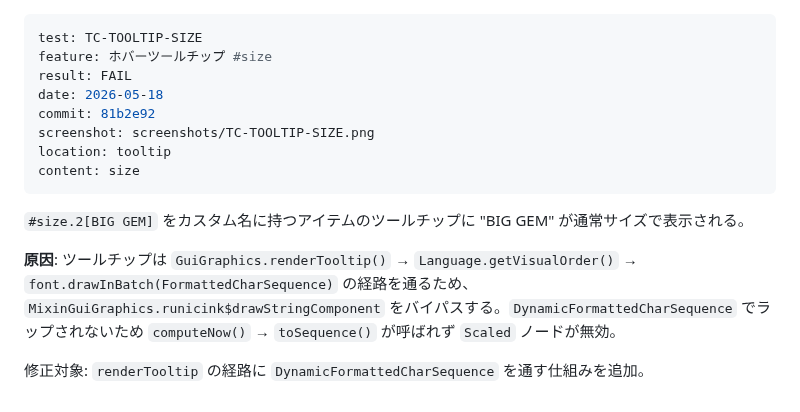
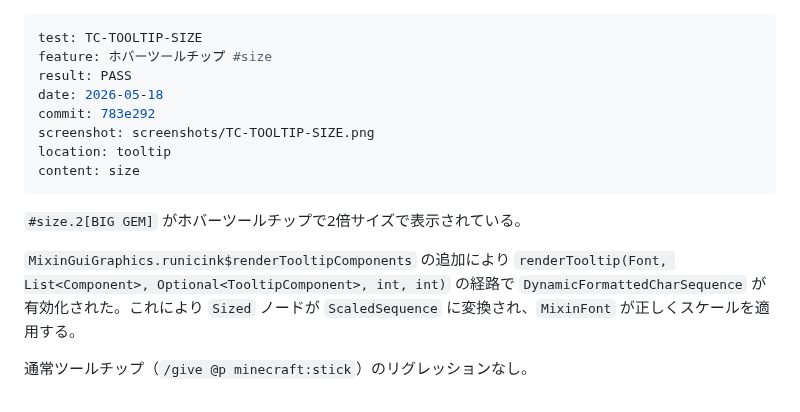
Before and after one commit to uqlism/Emoji_Deco, a Markdown page: qa-evidence/results/TC-TOOLTIP-SIZE.md, the part around the change. Drawn GitHub-style.

```diff
--- a/qa-evidence/results/TC-TOOLTIP-SIZE.md
+++ b/qa-evidence/results/TC-TOOLTIP-SIZE.md
@@ -1,16 +1,16 @@
 ---
 test: TC-TOOLTIP-SIZE
 feature: ホバーツールチップ #size
-result: FAIL
+result: PASS
 date: 2026-05-18
-commit: 81b2e92
+commit: 783e292
 screenshot: screenshots/TC-TOOLTIP-SIZE.png
 location: tooltip
 content: size
 ---
 
-`#size.2[BIG GEM]` をカスタム名に持つアイテムのツールチップに "BIG GEM" が通常サイズで表示される。
+`#size.2[BIG GEM]` がホバーツールチップで2倍サイズで表示されている。
 
-**原因**: ツールチップは `GuiGraphics.renderTooltip()` → `Language.getVisualOrder()` → `font.drawInBatch(FormattedCharSequence)` の経路を通るため、`MixinGuiGraphics.runicink$drawStringComponent` をバイパスする。`DynamicFormattedCharSequence` でラップされないため `computeNow()` → `toSequence()` が呼ばれず `Scaled` ノードが無効。
+`MixinGuiGraphics.runicink$renderTooltipComponents` の追加により `renderTooltip(Font, List<Component>, Optional<TooltipComponent>, int, int)` の経路で `DynamicFormattedCharSequence` が有効化された。これにより `Sized` ノードが `ScaledSequence` に変換され、`MixinFont` が正しくスケールを適用する。
 
-修正対象: `renderTooltip` の経路に `DynamicFormattedCharSequence` を通す仕組みを追加。
+通常ツールチップ（`/give @p minecraft:stick`）のリグレッションなし。
```
Also changed, not shown: qa-evidence/coverage-matrix.md (+2 -2 lines), qa-evidence/report.md (+7 -19 lines), qa-evidence/screenshots/TC-TOOLTIP-SIZE.png.
